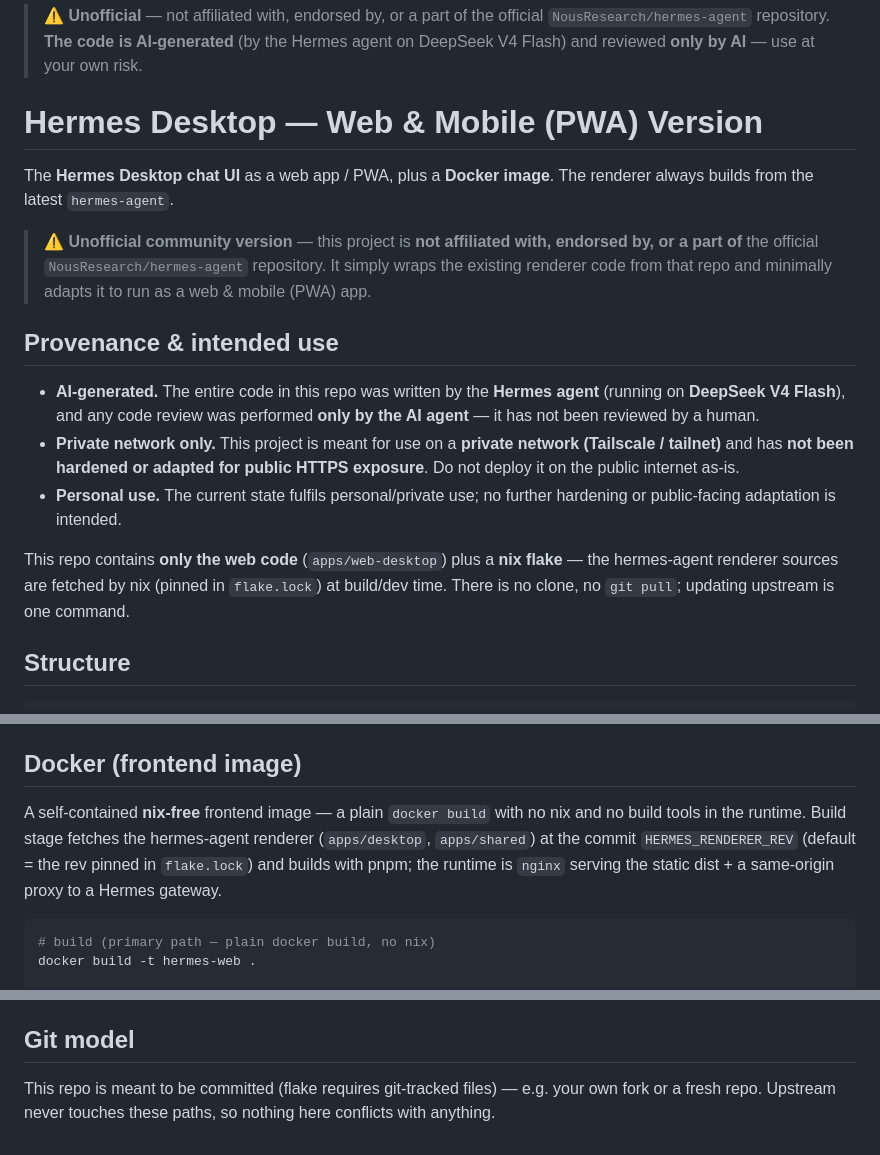
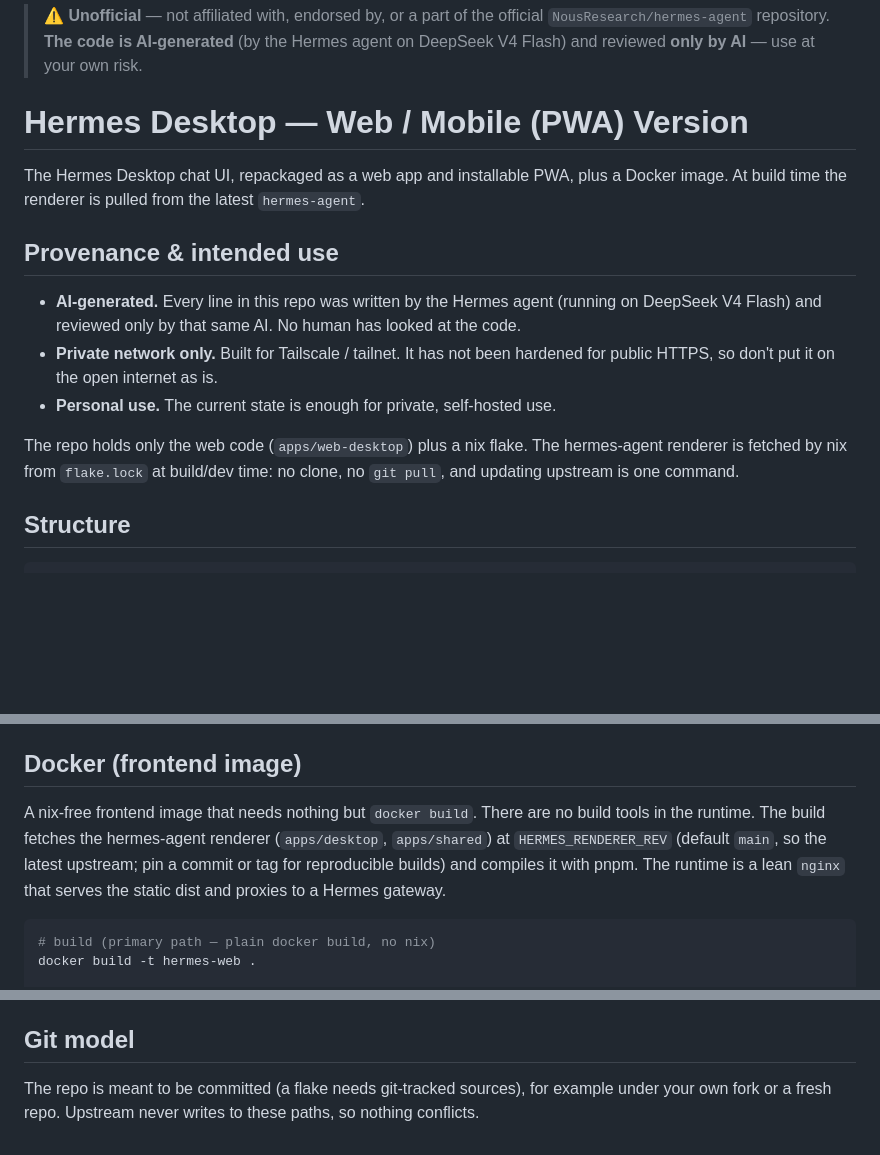
Before and after one commit to mdg-qc/hermes-desktop-web-mobile-pwa, a Markdown page: README.md, 3 parts joined by grey strips. GitHub-like rendering; blank space fills up the shorter version.

Commit message:
README: humanize — tighten prose, collapse redundant disclaimer, fix Docker default (main not flake pin)

````diff
--- a/README.md
+++ b/README.md
@@ -3,30 +3,24 @@
 > Hermes agent on DeepSeek V4 Flash) and reviewed **only by AI** — use at your
 > own risk.
 
-# Hermes Desktop — Web & Mobile (PWA) Version
+# Hermes Desktop — Web / Mobile (PWA) Version
 
-The **Hermes Desktop chat UI** as a web app / PWA, plus a **Docker image**. The renderer always builds from the latest `hermes-agent`.
-
-> **⚠ Unofficial community version** — this project is **not affiliated with,
-> endorsed by, or a part of** the official `NousResearch/hermes-agent`
-> repository. It simply wraps the existing renderer code from that repo and
-> minimally adapts it to run as a web & mobile (PWA) app.
+The Hermes Desktop chat UI, repackaged as a web app and installable PWA, plus a
+Docker image. At build time the renderer is pulled from the latest
+`hermes-agent`.
 
 ## Provenance & intended use
 
-- **AI‑generated.** The entire code in this repo was written by the **Hermes
-  agent** (running on **DeepSeek V4 Flash**), and any code review was performed
-  **only by the AI agent** — it has not been reviewed by a human.
-- **Private network only.** This project is meant for use on a **private
-  network (Tailscale / tailnet)** and has **not been hardened or adapted for
-  public HTTPS exposure**. Do not deploy it on the public internet as‑is.
-- **Personal use.** The current state fulfils personal/private use; no further
-  hardening or public‑facing adaptation is intended.
+- **AI‑generated.** Every line in this repo was written by the Hermes agent
+  (running on DeepSeek V4 Flash) and reviewed only by that same AI. No human
+  has looked at the code.
+- **Private network only.** Built for Tailscale / tailnet. It has not been
+  hardened for public HTTPS, so don't put it on the open internet as is.
+- **Personal use.** The current state is enough for private, self‑hosted use.
 
-This repo contains **only the web code** (`apps/web-desktop`) plus a **nix
-flake** — the hermes-agent renderer sources are fetched by nix (pinned in
-`flake.lock`) at build/dev time. There is no clone, no `git pull`; updating
-upstream is one command.
+The repo holds only the web code (`apps/web-desktop`) plus a nix flake. The
+hermes-agent renderer is fetched by nix from `flake.lock` at build/dev time:
+no clone, no `git pull`, and updating upstream is one command.
 
 ## Structure
 
@@ -118,11 +112,12 @@ image they are served straight from `HERMES_HOME`.
 
 ## Docker (frontend image)
 
-A self-contained **nix-free** frontend image — a plain `docker build` with no nix
-and no build tools in the runtime. Build stage fetches the hermes-agent
-renderer (`apps/desktop`, `apps/shared`) at the commit `HERMES_RENDERER_REV`
-(default = the rev pinned in `flake.lock`) and builds with pnpm; the runtime is
-`nginx` serving the static dist + a same-origin proxy to a Hermes gateway.
+A nix-free frontend image that needs nothing but `docker build`. There are no
+build tools in the runtime. The build fetches the hermes-agent renderer
+(`apps/desktop`, `apps/shared`) at `HERMES_RENDERER_REV` (default `main`, so the
+latest upstream; pin a commit or tag for reproducible builds) and compiles it
+with pnpm. The runtime is a lean `nginx` that serves the static dist and proxies
+to a Hermes gateway.
 
 ```bash
 # build (primary path — plain docker build, no nix)
@@ -162,6 +157,6 @@ and `v*` tags. Build context is excluded of `.env`, `node_modules`, `dist`,
 
 ## Git model
 
-This repo is meant to be committed (flake requires git-tracked files) — e.g.
-your own fork or a fresh repo. Upstream never touches these paths, so nothing
-here conflicts with anything.
+The repo is meant to be committed (a flake needs git-tracked sources), for
+example under your own fork or a fresh repo. Upstream never writes to these
+paths, so nothing conflicts.
````
